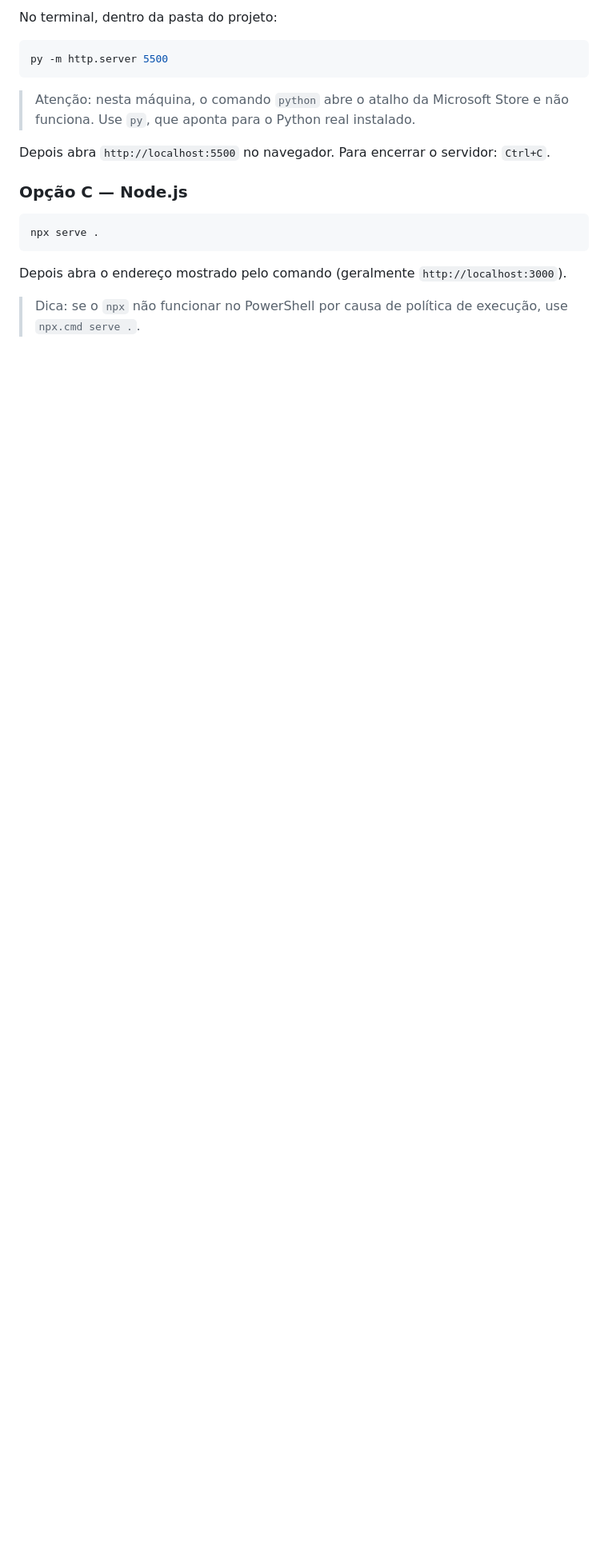
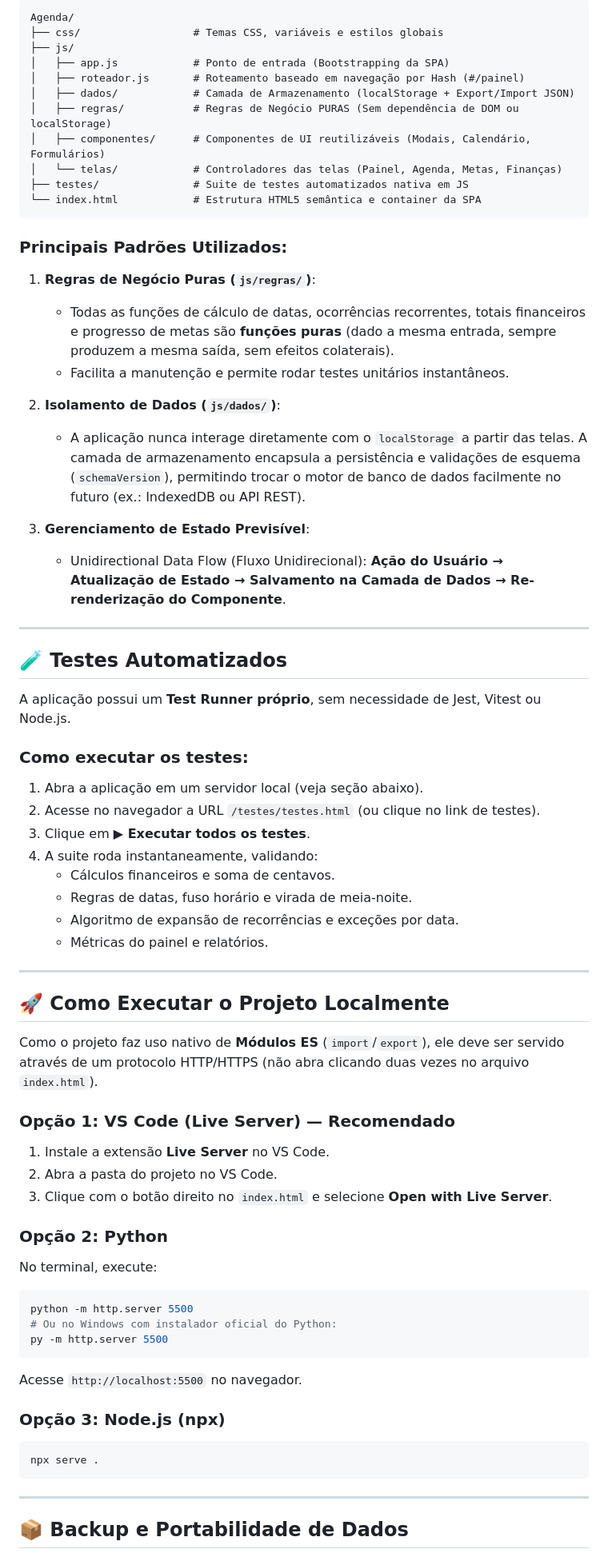
Before and after one commit to SabrinaGamaa/Agenda, a Markdown page: README.md, the part around one of its changes. Shown at 80% size. GitHub-like rendering; blank space fills up the shorter version.

````diff
--- a/README.md
+++ b/README.md
@@ -34,21 +58,71 @@ Escolha **uma** das opções:
 
-No terminal, dentro da pasta do projeto:
+```
+Agenda/
+├── css/                  # Temas CSS, variáveis e estilos globais
+├── js/
+│   ├── app.js            # Ponto de entrada (Bootstrapping da SPA)
+│   ├── roteador.js       # Roteamento baseado em navegação por Hash (#/painel)
+│   ├── dados/            # Camada de Armazenamento (localStorage + Export/Import JSON)
+│   ├── regras/           # Regras de Negócio PURAS (Sem dependência de DOM ou localStorage)
+│   ├── componentes/      # Componentes de UI reutilizáveis (Modais, Calendário, Formulários)
+│   └── telas/            # Controladores das telas (Painel, Agenda, Metas, Finanças)
+├── testes/               # Suite de testes automatizados nativa em JS
+└── index.html            # Estrutura HTML5 semântica e container da SPA
+```
 
-```powershell
+### Principais Padrões Utilizados:
+1. **Regras de Negócio Puras (`js/regras/`)**:
+   - Todas as funções de cálculo de datas, ocorrências recorrentes, totais financeiros e progresso de metas são **funções puras** (dado a mesma entrada, sempre produzem a mesma saída, sem efeitos colaterais).
+   - Facilita a manutenção e permite rodar testes unitários instantâneos.
+
+2. **Isolamento de Dados (`js/dados/`)**:
+   - A aplicação nunca interage diretamente com o `localStorage` a partir das telas. A camada de armazenamento encapsula a persistência e validações de esquema (`schemaVersion`), permitindo trocar o motor de banco de dados facilmente no futuro (ex.: IndexedDB ou API REST).
+
+3. **Gerenciamento de Estado Previsível**:
+   - Unidirectional Data Flow (Fluxo Unidirecional): **Ação do Usuário → Atualização de Estado → Salvamento na Camada de Dados → Re-renderização do Componente**.
+
+---
+
+## 🧪 Testes Automatizados
+
+A aplicação possui um **Test Runner próprio**, sem necessidade de Jest, Vitest ou Node.js.
+
+### Como executar os testes:
+1. Abra a aplicação em um servidor local (veja seção abaixo).
+2. Acesse no navegador a URL `/testes/testes.html` (ou clique no link de testes).
+3. Clique em **▶ Executar todos os testes**.
+4. A suite roda instantaneamente, validando:
+   - Cálculos financeiros e soma de centavos.
+   - Regras de datas, fuso horário e virada de meia-noite.
+   - Algoritmo de expansão de recorrências e exceções por data.
+   - Métricas do painel e relatórios.
+
+---
+
+## 🚀 Como Executar o Projeto Localmente
+
+Como o projeto faz uso nativo de **Módulos ES** (`import`/`export`), ele deve ser servido através de um protocolo HTTP/HTTPS (não abra clicando duas vezes no arquivo `index.html`).
+
+### Opção 1: VS Code (Live Server) — Recomendado
+1. Instale a extensão **Live Server** no VS Code.
+2. Abra a pasta do projeto no VS Code.
+3. Clique com o botão direito no `index.html` e selecione **Open with Live Server**.
+
+### Opção 2: Python
+No terminal, execute:
+```bash
+python -m http.server 5500
+# Ou no Windows com instalador oficial do Python:
 py -m http.server 5500
 ```
+Acesse `http://localhost:5500` no navegador.
 
-> Atenção: nesta máquina, o comando `python` abre o atalho da Microsoft Store e não funciona. Use `py`, que aponta para o Python real instalado.
-
-Depois abra `http://localhost:5500` no navegador. Para encerrar o servidor: `Ctrl+C`.
-
-### Opção C — Node.js
-
-```powershell
+### Opção 3: Node.js (npx)
+```bash
 npx serve .
 ```
 
-Depois abra o endereço mostrado pelo comando (geralmente `http://localhost:3000`).
+---
 
-> Dica: se o `npx` não funcionar no PowerShell por causa de política de execução, use `npx.cmd serve .`.
+## 📦 Backup e Portabilidade de Dados
 
````
Also changed, not shown: other parts of README.md (+53 -58 lines).
